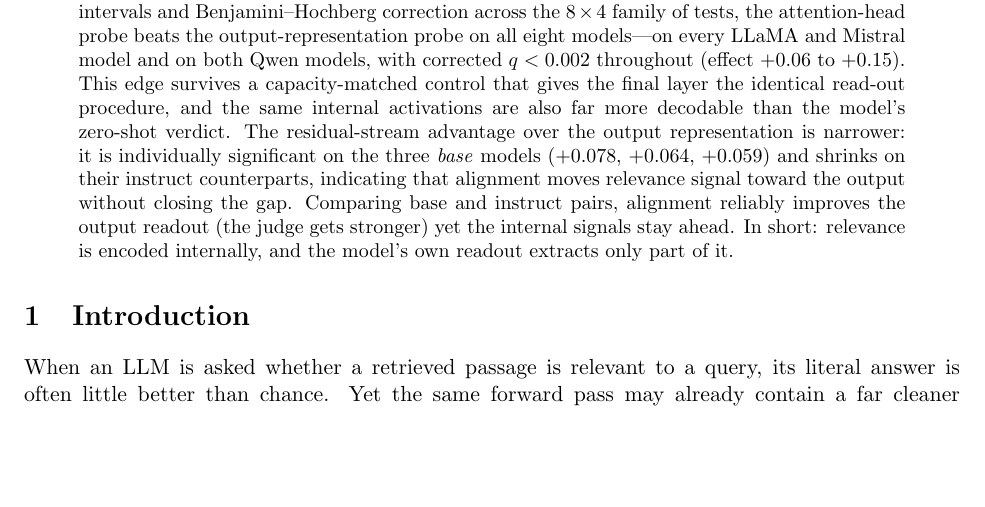
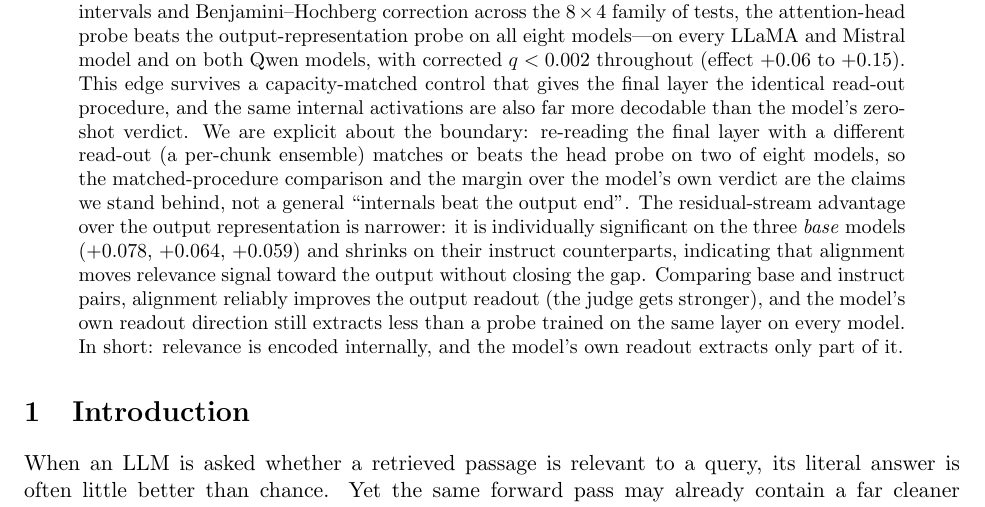
Before and after one commit to new-life-fch/my_paper_project, a LaTeX paper (paper/main.tex): part of page 1 of 11, cut so that both start at the same text, the shorter picture padded with empty space. Compiled offline with pdfLaTeX.

Commit message:
paper(abstract): 摘要里「internal signals stay ahead」过强——加上 capacity 边界的限定
复核摘要时发现最后一段写「alignment improves the output readout yet the
internal signals stay ahead」——这句**没有限定词**，而 capacity 对照实测
**2/8 模型上"逐块集成读出"的输出端反超头探针**（Qwen2.5-7B 0.683 vs 0.680、
Qwen2.5-7B-Instruct 0.719 vs 0.669）。摘要里留着这句，等于把论文正文
明确写出的边界又抹掉了。

改法：把 claim 收窄成两条**站得住的**——
①匹配读出流程下的比较（8/8），②对模型自己零样本判决的优势；
并明确写出"2/8 模型上换一种读出会追平或反超"，把 general 说法让掉。
最后一句改为"模型自己的读出方向在每个模型上都比同层训练探针读得少"——
这条是 8/8 成立的（同层差 −0.005~−0.129）。

```diff
--- a/paper/main.tex
+++ b/paper/main.tex
@@ -35,13 +35,19 @@ model and on both Qwen models, with corrected $q<0.002$ throughout
 (effect $+0.06$ to $+0.15$). This edge survives a capacity-matched control
 that gives the final layer the identical read-out procedure, and the same
 internal activations are also far more decodable than the model's zero-shot
-verdict. The residual-stream advantage over the output representation is
-narrower: it is individually significant on the three \emph{base} models
+verdict. We are explicit about the boundary: re-reading the final layer with a
+different read-out (a per-chunk ensemble) matches or beats the head probe on
+two of eight models, so the matched-procedure comparison and the margin over
+the model's own verdict are the claims we stand behind, not a general
+``internals beat the output end''. The residual-stream advantage over the
+output representation is narrower: it is individually significant on the three
+\emph{base} models
 ($+0.078$, $+0.064$, $+0.059$) and shrinks on their instruct counterparts,
 indicating that alignment moves relevance signal toward the output without
 closing the gap. Comparing base and instruct pairs, alignment reliably
-improves the output readout (the judge gets stronger) yet the internal signals
-stay ahead. In short: relevance is encoded internally, and the model's own
+improves the output readout (the judge gets stronger), and the model's own
+readout direction still extracts less than a probe trained on the same layer on
+every model. In short: relevance is encoded internally, and the model's own
 readout extracts only part of it.
 \end{abstract}
 
```
Also changed, not shown: paper/main.pdf.
